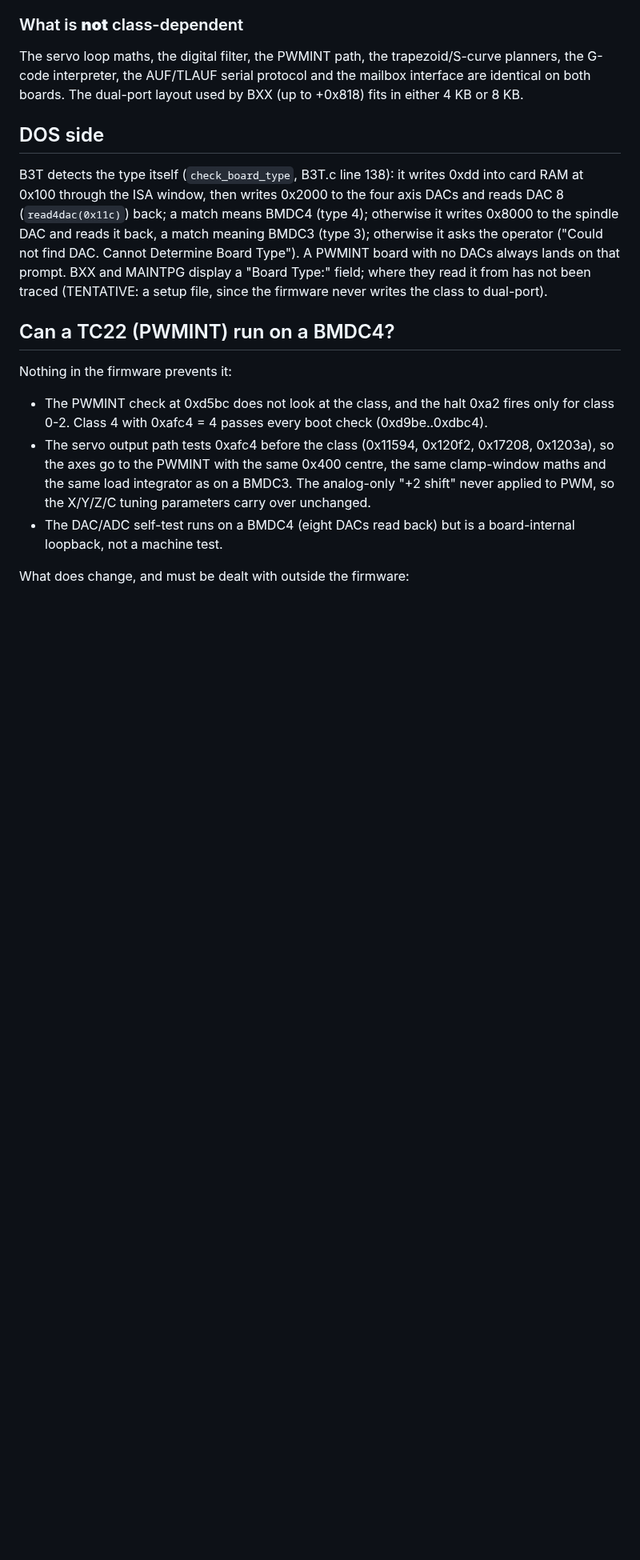
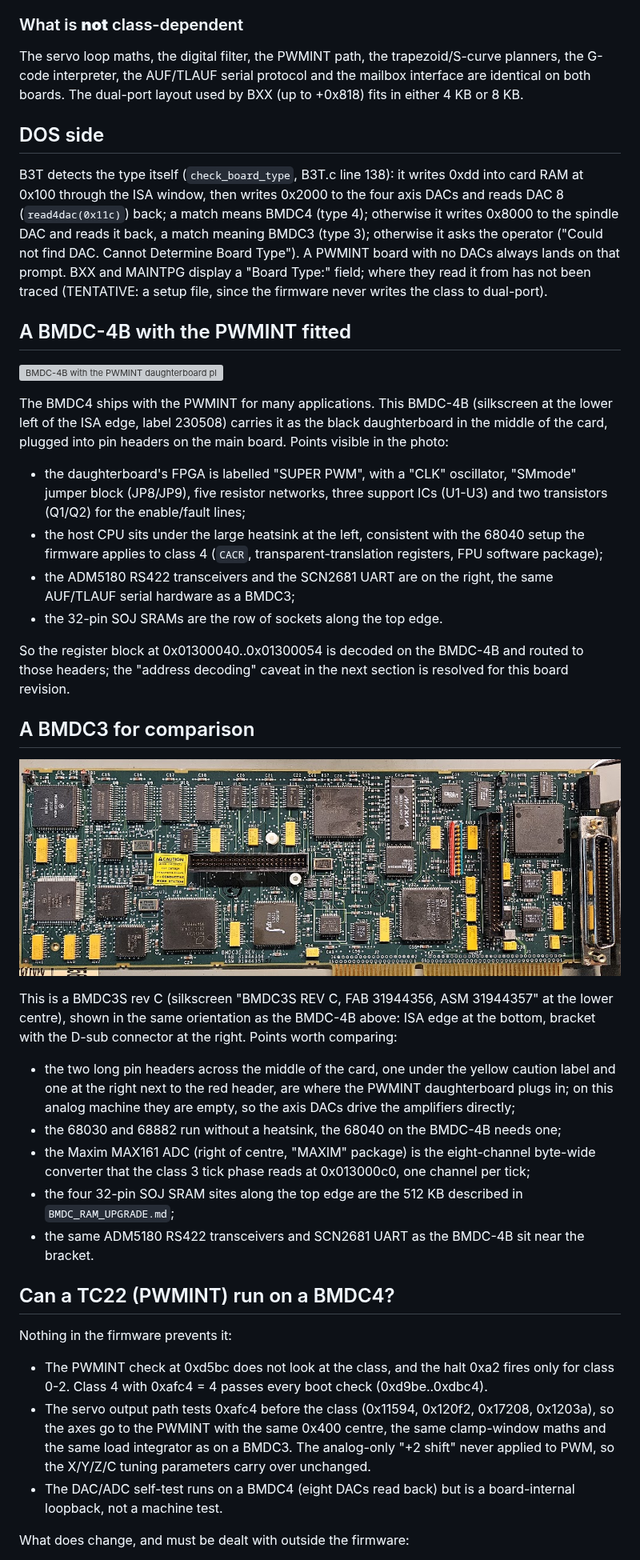
Before and after one commit to arsenixprime/dx32_hacking, a Markdown page: BMDC3_VS_BMDC4.md, the part around one of its changes. Shown at 80% size. GitHub-like rendering; pictures changed too: images/bmdc3s_rev_c.png (added); blank space fills up the shorter version; grey boxes are pictures that could not be loaded.

```diff
--- a/BMDC3_VS_BMDC4.md
+++ b/BMDC3_VS_BMDC4.md
@@ -146,6 +146,44 @@ spindle DAC and reads it back, a match meaning BMDC3 (type 3); otherwise it asks
 on that prompt. BXX and MAINTPG display a "Board Type:" field; where they read it from has not
 been traced (TENTATIVE: a setup file, since the firmware never writes the class to dual-port).
 
+## A BMDC-4B with the PWMINT fitted
+
+![BMDC-4B with the PWMINT daughterboard plugged in](images/bmdc4b_with_pwmint.png)
+
+The BMDC4 ships with the PWMINT for many applications. This BMDC-4B (silkscreen at the lower
+left of the ISA edge, label 230508) carries it as the black daughterboard in the middle of the
+card, plugged into pin headers on the main board. Points visible in the photo:
+
+- the daughterboard's FPGA is labelled "SUPER PWM", with a "CLK" oscillator, "SMmode" jumper
+  block (JP8/JP9), five resistor networks, three support ICs (U1-U3) and two transistors (Q1/Q2)
+  for the enable/fault lines;
+- the host CPU sits under the large heatsink at the left, consistent with the 68040 setup the
+  firmware applies to class 4 (`CACR`, transparent-translation registers, FPU software package);
+- the ADM5180 RS422 transceivers and the SCN2681 UART are on the right, the same AUF/TLAUF serial
+  hardware as a BMDC3;
+- the 32-pin SOJ SRAMs are the row of sockets along the top edge.
+
+So the register block at 0x01300040..0x01300054 is decoded on the BMDC-4B and routed to those
+headers; the "address decoding" caveat in the next section is resolved for this board revision.
+
+## A BMDC3 for comparison
+
+![BMDC3S rev C without the PWMINT](images/bmdc3s_rev_c.png)
+
+This is a BMDC3S rev C (silkscreen "BMDC3S REV C, FAB 31944356, ASM 31944357" at the lower
+centre), shown in the same orientation as the BMDC-4B above: ISA edge at the bottom, bracket
+with the D-sub connector at the right. Points worth comparing:
+
+- the two long pin headers across the middle of the card, one under the yellow caution label
+  and one at the right next to the red header, are where the PWMINT daughterboard plugs in; on
+  this analog machine they are empty, so the axis DACs drive the amplifiers directly;
+- the 68030 and 68882 run without a heatsink, the 68040 on the BMDC-4B needs one;
+- the Maxim MAX161 ADC (right of centre, "MAXIM" package) is the eight-channel byte-wide
+  converter that the class 3 tick phase reads at 0x013000c0, one channel per tick;
+- the four 32-pin SOJ SRAM sites along the top edge are the 512 KB described in
+  `BMDC_RAM_UPGRADE.md`;
+- the same ADM5180 RS422 transceivers and SCN2681 UART as the BMDC-4B sit near the bracket.
+
 ## Can a TC22 (PWMINT) run on a BMDC4?
 
 Nothing in the firmware prevents it:
```
Also changed, not shown: other parts of BMDC3_VS_BMDC4.md (+3 -2 lines), README.md (+1 -1 lines), 1 other file.
